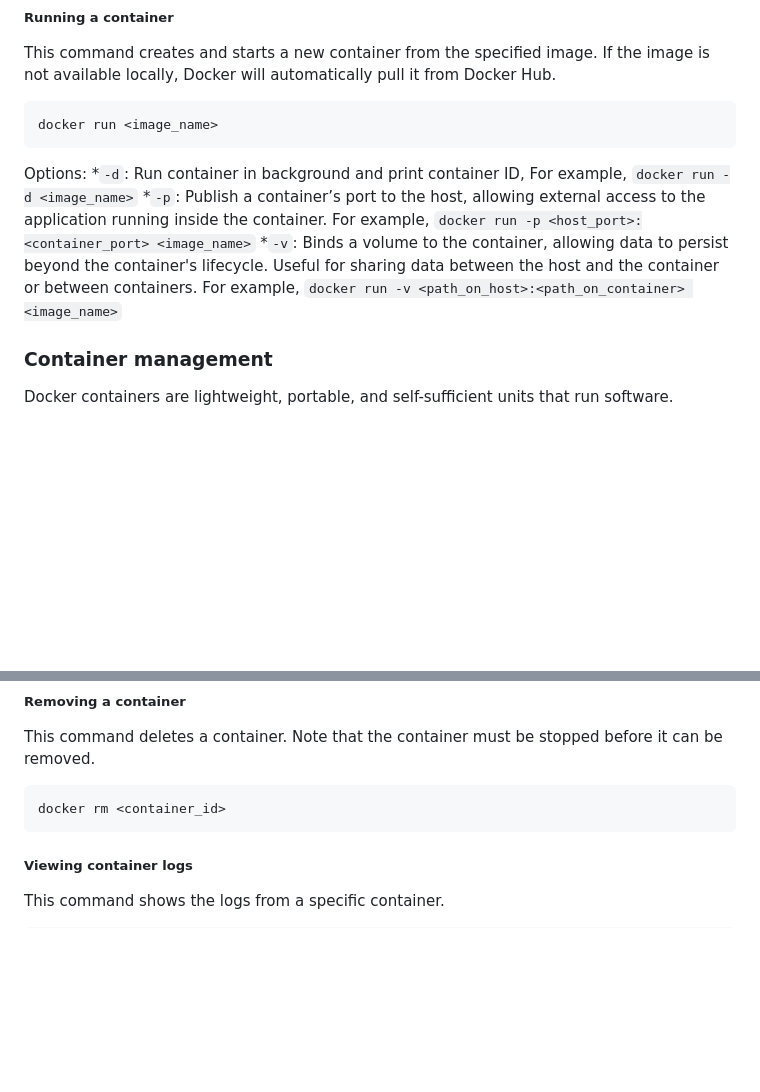
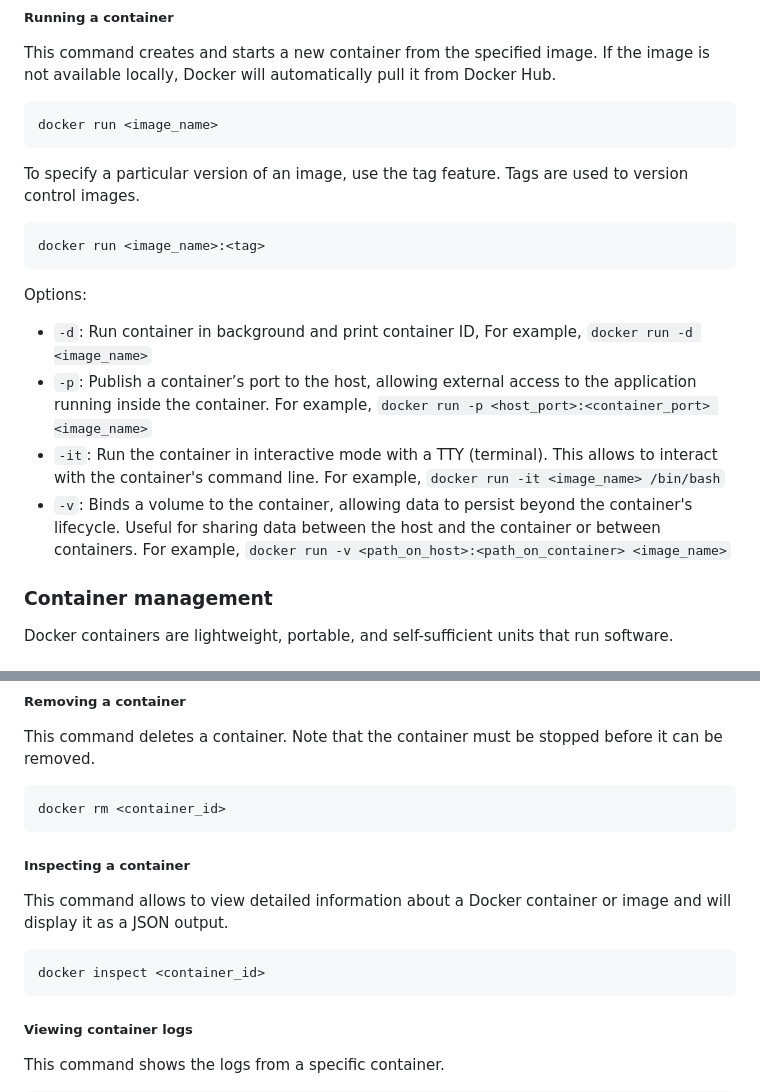
Before and after one commit to isrkan/DevOps-MLOps-Practice, a Markdown page: DevOps/Docker/README.md, 2 parts joined by grey strips. Drawn GitHub-style; blank space fills up the shorter version.

````diff
--- a/DevOps/Docker/README.md
+++ b/DevOps/Docker/README.md
@@ -23,10 +23,16 @@ This command creates and starts a new container from the specified image. If the
 docker run <image_name>
 ```
 
+To specify a particular version of an image, use the tag feature. Tags are used to version control images.
+```
+docker run <image_name>:<tag>
+```
+
 Options:
-*`-d`: Run container in background and print container ID, For example, `docker run -d <image_name>`
-*`-p`: Publish a container’s port to the host, allowing external access to the application running inside the container. For example, `docker run -p <host_port>:<container_port> <image_name>`
-*`-v`: Binds a volume to the container, allowing data to persist beyond the container's lifecycle. Useful for sharing data between the host and the container or between containers. For example, `docker run -v <path_on_host>:<path_on_container> <image_name>`
+* `-d`: Run container in background and print container ID, For example, `docker run -d <image_name>`
+* `-p`: Publish a container’s port to the host, allowing external access to the application running inside the container. For example, `docker run -p <host_port>:<container_port> <image_name>`
+* `-it`: Run the container in interactive mode with a TTY (terminal). This allows to interact with the container's command line. For example, `docker run -it <image_name> /bin/bash`
+* `-v`: Binds a volume to the container, allowing data to persist beyond the container's lifecycle. Useful for sharing data between the host and the container or between containers. For example, `docker run -v <path_on_host>:<path_on_container> <image_name>`
 
 ### Container management
 Docker containers are lightweight, portable, and self-sufficient units that run software.
@@ -64,6 +70,13 @@ This command deletes a container. Note that the container must be stopped before
 
 ```
 docker rm <container_id>
+```
+
+##### Inspecting a container
+This command allows to view detailed information about a Docker container or image and will display it as a JSON output.
+
+```
+docker inspect <container_id>
 ```
 
 ##### Viewing container logs
````
